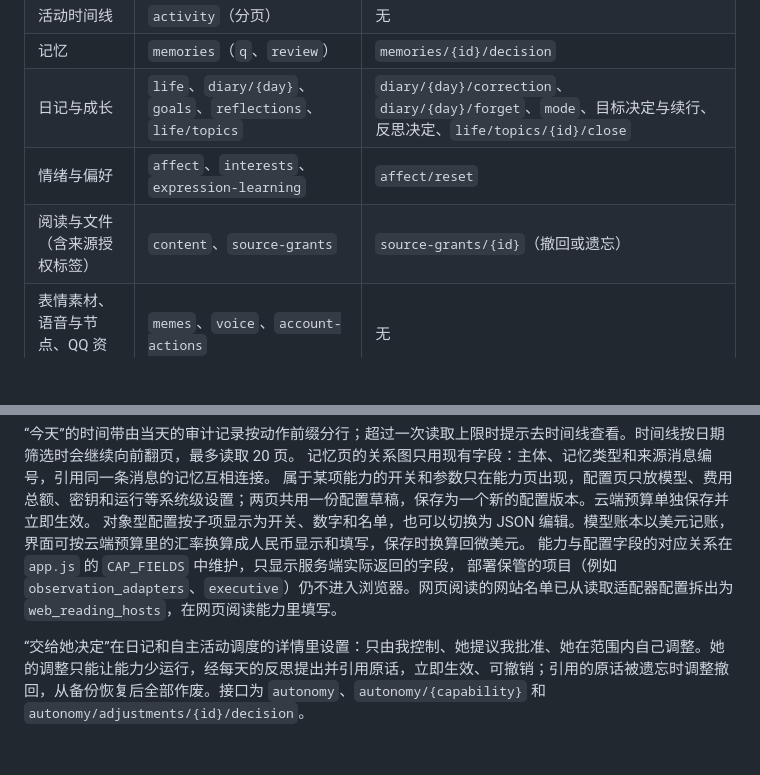
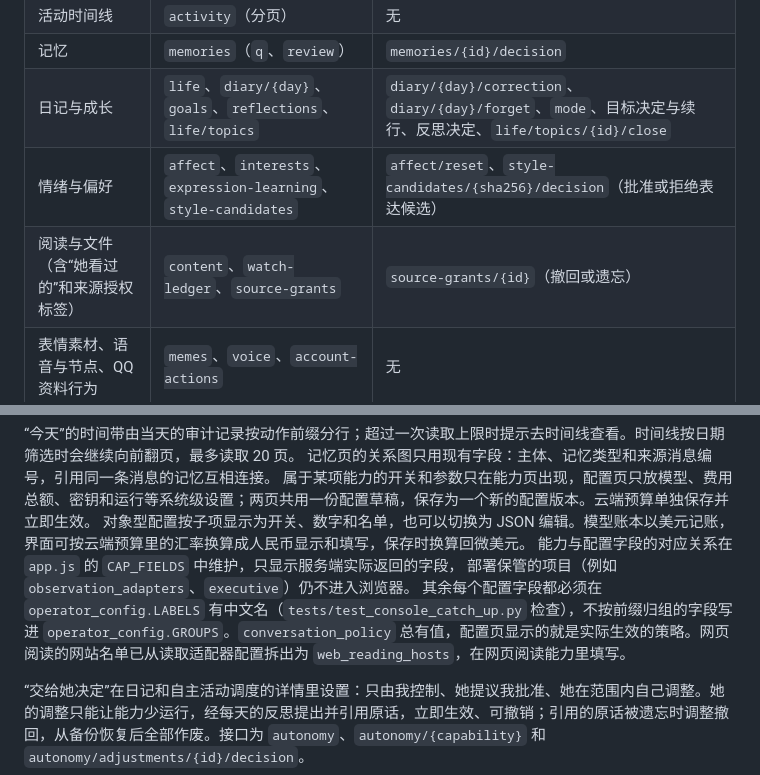
Before and after one commit to yanyuhanyue/companion-core, a Markdown page: docs/console-v2/README.md, 2 parts joined by grey strips. Rendered like a GitHub page; blank space fills up the shorter version.

Commit message:
docs(console): new style-candidate and watch-ledger views; label rule

```diff
--- a/docs/console-v2/README.md
+++ b/docs/console-v2/README.md
@@ -12,8 +12,8 @@
 | 活动时间线 | `activity`（分页） | 无 |
 | 记忆 | `memories`（`q`、`review`） | `memories/{id}/decision` |
 | 日记与成长 | `life`、`diary/{day}`、`goals`、`reflections`、`life/topics` | `diary/{day}/correction`、`diary/{day}/forget`、`mode`、目标决定与续行、反思决定、`life/topics/{id}/close` |
-| 情绪与偏好 | `affect`、`interests`、`expression-learning` | `affect/reset` |
-| 阅读与文件（含来源授权标签） | `content`、`source-grants` | `source-grants/{id}`（撤回或遗忘） |
+| 情绪与偏好 | `affect`、`interests`、`expression-learning`、`style-candidates` | `affect/reset`、`style-candidates/{sha256}/decision`（批准或拒绝表达候选） |
+| 阅读与文件（含“她看过的”和来源授权标签） | `content`、`watch-ledger`、`source-grants` | `source-grants/{id}`（撤回或遗忘） |
 | 表情素材、语音与节点、QQ 资料行为 | `memes`、`voice`、`account-actions` | 无 |
 | 执行任务 | `tools` | `tools/{id}/decision`、`tools/{id}/revoke` |
 | 能力与开关 | `overview` 的能力快照、`configuration`、`autonomy` | `configuration`、`mode`、授权与调整决定 |
@@ -26,7 +26,8 @@
 属于某项能力的开关和参数只在能力页出现，配置页只放模型、费用总额、密钥和运行等系统级设置；两页共用一份配置草稿，保存为一个新的配置版本。云端预算单独保存并立即生效。
 对象型配置按子项显示为开关、数字和名单，也可以切换为 JSON 编辑。模型账本以美元记账，界面可按云端预算里的汇率换算成人民币显示和填写，保存时换算回微美元。
 能力与配置字段的对应关系在 `app.js` 的 `CAP_FIELDS` 中维护，只显示服务端实际返回的字段，
-部署保管的项目（例如 `observation_adapters`、`executive`）仍不进入浏览器。网页阅读的网站名单已从读取适配器配置拆出为 `web_reading_hosts`，在网页阅读能力里填写。
+部署保管的项目（例如 `observation_adapters`、`executive`）仍不进入浏览器。
+其余每个配置字段都必须在 `operator_config.LABELS` 有中文名（`tests/test_console_catch_up.py` 检查），不按前缀归组的字段写进 `operator_config.GROUPS`。`conversation_policy` 总有值，配置页显示的就是实际生效的策略。网页阅读的网站名单已从读取适配器配置拆出为 `web_reading_hosts`，在网页阅读能力里填写。
 
 “交给她决定”在日记和自主活动调度的详情里设置：只由我控制、她提议我批准、她在范围内自己调整。她的调整只能让能力少运行，经每天的反思提出并引用原话，立即生效、可撤销；引用的原话被遗忘时调整撤回，从备份恢复后全部作废。接口为 `autonomy`、`autonomy/{capability}` 和 `autonomy/adjustments/{id}/decision`。
 
```
